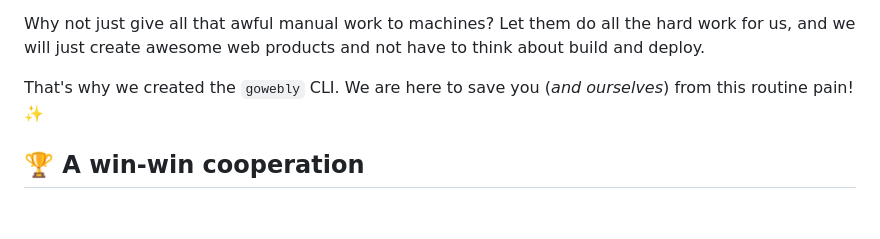
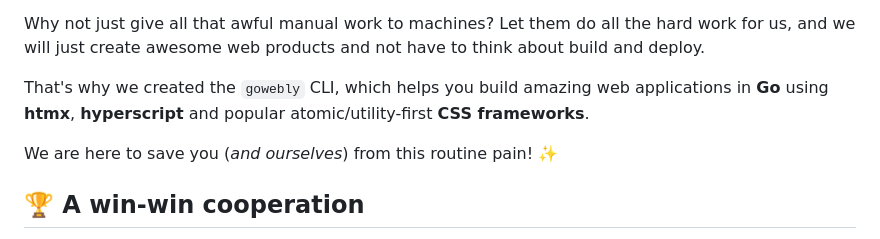
Before and after one commit to gowebly/gowebly, a Markdown page: README.md, the part around the change. Rendered like a GitHub page; blank space fills up the shorter version.

```diff
--- a/README.md
+++ b/README.md
@@ -210,8 +210,11 @@ Why not just give all that awful manual work to machines? Let them do all
 the hard work for us, and we will just create awesome web products and not
 have to think about build and deploy.
 
-That's why we created the `gowebly` CLI. We are here to save you (_and
-ourselves_) from this routine pain! ✨
+That's why we created the `gowebly` CLI, which helps you build amazing web
+applications in **Go** using **htmx**, **hyperscript** and popular
+atomic/utility-first **CSS frameworks**.
+
+We are here to save you (_and ourselves_) from this routine pain! ✨
 
 ## 🏆 A win-win cooperation
 
```
Also changed, not shown: README_ES.md (+5 -2 lines), README_RU.md (+5 -2 lines).
